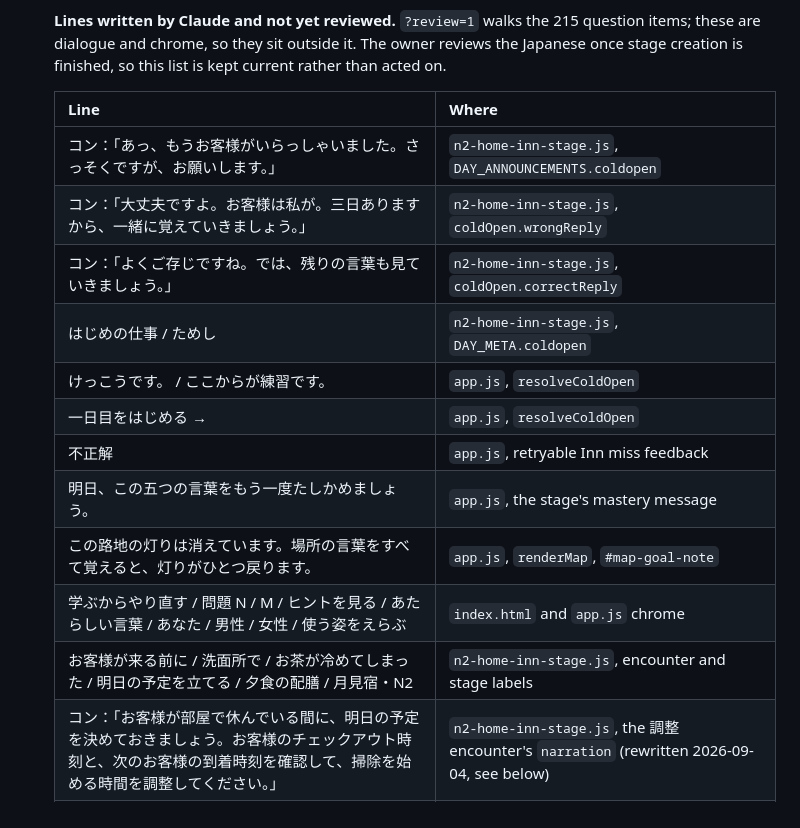
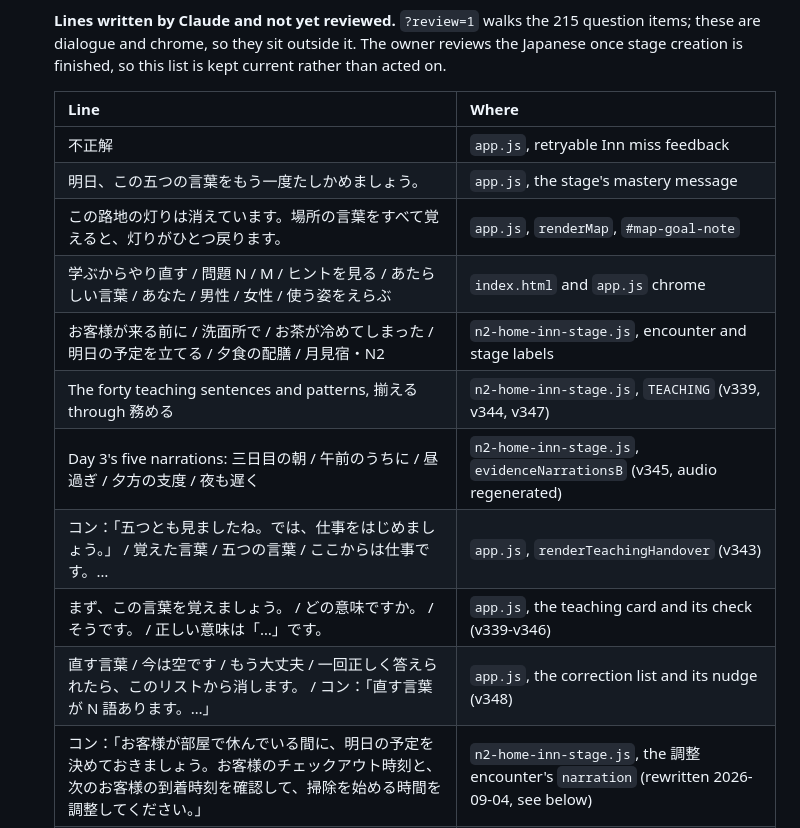
Before and after one commit to Chibs-hub/LantAlley, a Markdown page: PROJECT-HANDOFF.md, the part around one of its changes. GitHub-like rendering.

Commit message:
Bring the project handoff up to v348
Co-Authored-By: Claude Opus 5 <noreply@anthropic.com>

```diff
--- a/PROJECT-HANDOFF.md
+++ b/PROJECT-HANDOFF.md
@@ -431,17 +448,16 @@ Grouped by **who can actually do it**, because most of what is left is not code
 
    | Line | Where |
    | --- | --- |
-   | コン：「あっ、もうお客様がいらっしゃいました。さっそくですが、お願いします。」 | `n2-home-inn-stage.js`, `DAY_ANNOUNCEMENTS.coldopen` |
-   | コン：「大丈夫ですよ。お客様は私が。三日ありますから、一緒に覚えていきましょう。」 | `n2-home-inn-stage.js`, `coldOpen.wrongReply` |
-   | コン：「よくご存じですね。では、残りの言葉も見ていきましょう。」 | `n2-home-inn-stage.js`, `coldOpen.correctReply` |
-   | はじめの仕事 / ためし | `n2-home-inn-stage.js`, `DAY_META.coldopen` |
-   | けっこうです。 / ここからが練習です。 | `app.js`, `resolveColdOpen` |
-   | 一日目をはじめる → | `app.js`, `resolveColdOpen` |
    | 不正解 | `app.js`, retryable Inn miss feedback |
    | 明日、この五つの言葉をもう一度たしかめましょう。 | `app.js`, the stage's mastery message |
    | この路地の灯りは消えています。場所の言葉をすべて覚えると、灯りがひとつ戻ります。 | `app.js`, `renderMap`, `#map-goal-note` |
    | 学ぶからやり直す / 問題 N / M / ヒントを見る / あたらしい言葉 / あなた / 男性 / 女性 / 使う姿をえらぶ | `index.html` and `app.js` chrome |
    | お客様が来る前に / 洗面所で / お茶が冷めてしまった / 明日の予定を立てる / 夕食の配膳 / 月見宿・N2 | `n2-home-inn-stage.js`, encounter and stage labels |
+   | The forty teaching sentences and patterns, 揃える through 務める | `n2-home-inn-stage.js`, `TEACHING` (v339, v344, v347) |
+   | Day 3's five narrations: 三日目の朝 / 午前のうちに / 昼過ぎ / 夕方の支度 / 夜も遅く | `n2-home-inn-stage.js`, `evidenceNarrationsB` (v345, audio regenerated) |
+   | コン：「五つとも見ましたね。では、仕事をはじめましょう。」 / 覚えた言葉 / 五つの言葉 / ここからは仕事です。… | `app.js`, `renderTeachingHandover` (v343) |
+   | まず、この言葉を覚えましょう。 / どの意味ですか。 / そうです。 / 正しい意味は「…」です。 | `app.js`, the teaching card and its check (v339-v346) |
+   | 直す言葉 / 今は空です / もう大丈夫 / 一回正しく答えられたら、このリストから消します。 / コン：「直す言葉が N 語あります。…」 | `app.js`, the correction list and its nudge (v348) |
    | コン：「お客様が部屋で休んでいる間に、明日の予定を決めておきましょう。お客様のチェックアウト時刻と、次のお客様の到着時刻を確認して、掃除を始める時間を調整してください。」 | `n2-home-inn-stage.js`, the 調整 encounter's `narration` (rewritten 2026-09-04, see below) |
    | お客様は12時にチェックアウトするそうです。チェックアウトの1時間後から掃除ができます。掃除には2時間必要です。次のお客様は15時に到着します。掃除を始める時間を調整してください。 | `n2-home-inn-stage.js`, the 調整 encounter's `jp` (rewritten 2026-09-04) |
    | ありがとうございます。掃除を13時に始めるよう調整できました。これで次のお客様の到着にも間に合います。 | `n2-home-inn-stage.js`, the 調整 encounter's `successReply` (rewritten 2026-09-04) |
```
Also changed, not shown: other parts of PROJECT-HANDOFF.md (+47 -30 lines).
